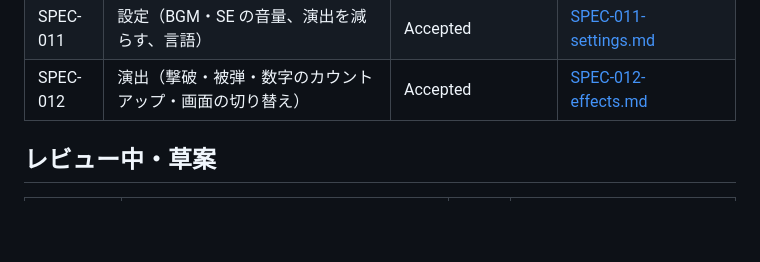
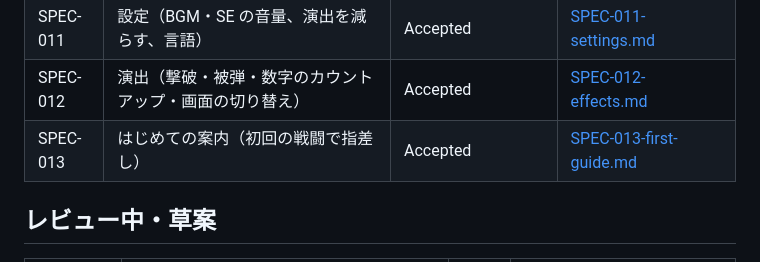
Before and after one commit to bearko/mycryptotactics, a Markdown page: docs/specs/SPEC-INDEX.md, the part around the change. Drawn GitHub-style; blank space fills up the shorter version.

Commit message:
docs(spec): SPEC-013 はじめての案内（初回の戦闘で指差し） (#146)
refs #134, #127


Claude-Session: https://claude.ai/code/session_01NajyT9BLLNmLhunBYazLhM

Co-authored-by: Claude <noreply@anthropic.com>

```diff
--- a/docs/specs/SPEC-INDEX.md
+++ b/docs/specs/SPEC-INDEX.md
@@ -19,6 +19,7 @@
 | SPEC-010 | UI の土台（トークン・フォント・ボタン・モーダル・safe-area・reduced-motion） | Accepted | [SPEC-010-ui-foundation.md](./SPEC-010-ui-foundation.md) |
 | SPEC-011 | 設定（BGM・SE の音量、演出を減らす、言語） | Accepted | [SPEC-011-settings.md](./SPEC-011-settings.md) |
 | SPEC-012 | 演出（撃破・被弾・数字のカウントアップ・画面の切り替え） | Accepted | [SPEC-012-effects.md](./SPEC-012-effects.md) |
+| SPEC-013 | はじめての案内（初回の戦闘で指差し） | Accepted | [SPEC-013-first-guide.md](./SPEC-013-first-guide.md) |
 
 ## レビュー中・草案
 
```
Also changed, not shown: docs/specs/SPEC-013-first-guide.md (added, +78 -0 lines).
